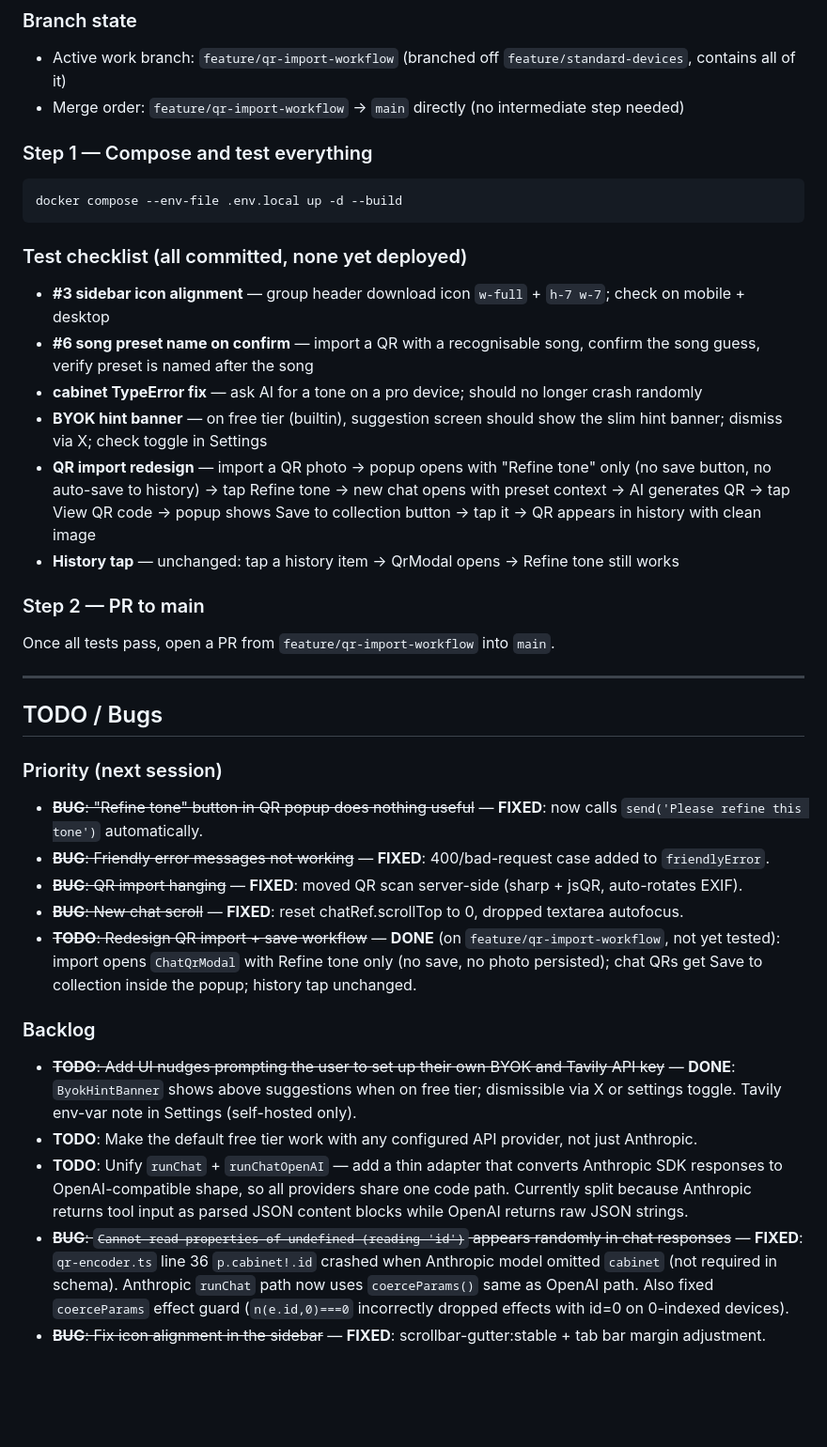
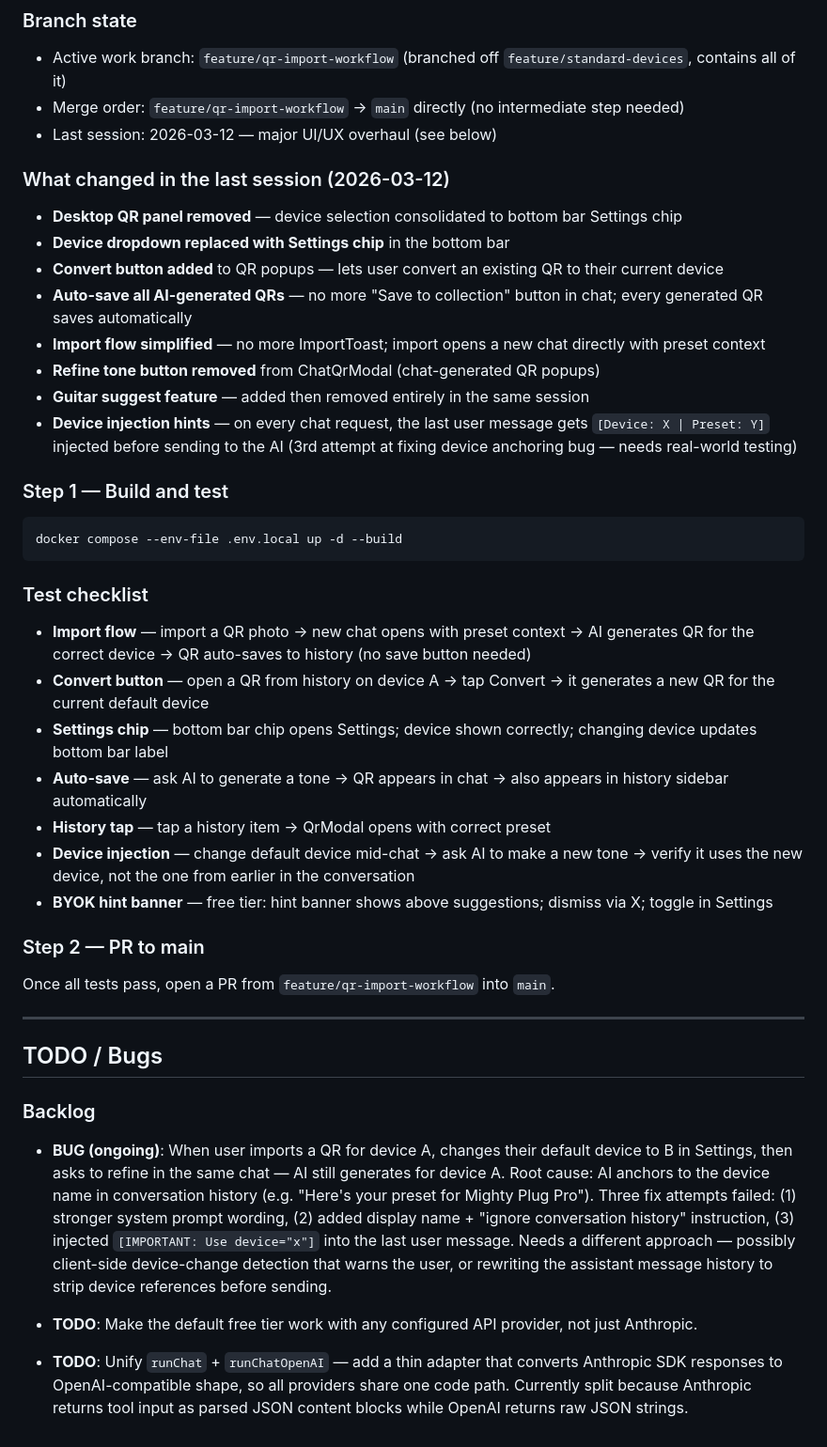
Before and after one commit to steve-krisjanovs/mighty-ai-qr-web, a Markdown page: CLAUDE.md, the part around the change. Shown at 94% size. Rendered like a GitHub page; blank space fills up the shorter version.

Commit message:
Update CLAUDE.md — clear stale checklist, document last session changes
Co-Authored-By: Claude Sonnet 4.6 <noreply@anthropic.com>

````diff
--- a/CLAUDE.md
+++ b/CLAUDE.md
@@ -57,19 +57,31 @@ Docker Compose does **not** pick up `.env.local` automatically — only `.env`.
 ### Branch state
 - Active work branch: `feature/qr-import-workflow` (branched off `feature/standard-devices`, contains all of it)
 - Merge order: `feature/qr-import-workflow` → `main` directly (no intermediate step needed)
+- Last session: 2026-03-12 — major UI/UX overhaul (see below)
 
-### Step 1 — Compose and test everything
+### What changed in the last session (2026-03-12)
+- **Desktop QR panel removed** — device selection consolidated to bottom bar Settings chip
+- **Device dropdown replaced with Settings chip** in the bottom bar
+- **Convert button added** to QR popups — lets user convert an existing QR to their current device
+- **Auto-save all AI-generated QRs** — no more "Save to collection" button in chat; every generated QR saves automatically
+- **Import flow simplified** — no more ImportToast; import opens a new chat directly with preset context
+- **Refine tone button removed** from ChatQrModal (chat-generated QR popups)
+- **Guitar suggest feature** — added then removed entirely in the same session
+- **Device injection hints** — on every chat request, the last user message gets `[Device: X | Preset: Y]` injected before sending to the AI (3rd attempt at fixing device anchoring bug — needs real-world testing)
+
+### Step 1 — Build and test
 ```bash
 docker compose --env-file .env.local up -d --build
 ```
 
-### Test checklist (all committed, none yet deployed)
-- **#3 sidebar icon alignment** — group header download icon `w-full` + `h-7 w-7`; check on mobile + desktop
-- **#6 song preset name on confirm** — import a QR with a recognisable song, confirm the song guess, verify preset is named after the song
-- **cabinet TypeError fix** — ask AI for a tone on a pro device; should no longer crash randomly
-- **BYOK hint banner** — on free tier (builtin), suggestion screen should show the slim hint banner; dismiss via X; check toggle in Settings
-- **QR import redesign** — import a QR photo → popup opens with "Refine tone" only (no save button, no auto-save to history) → tap Refine tone → new chat opens with preset context → AI generates QR → tap View QR code → popup shows Save to collection button → tap it → QR appears in history with clean image
-- **History tap** — unchanged: tap a history item → QrModal opens → Refine tone still works
+### Test checklist
+- **Import flow** — import a QR photo → new chat opens with preset context → AI generates QR for the correct device → QR auto-saves to history (no save button needed)
+- **Convert button** — open a QR from history on device A → tap Convert → it generates a new QR for the current default device
+- **Settings chip** — bottom bar chip opens Settings; device shown correctly; changing device updates bottom bar label
+- **Auto-save** — ask AI to generate a tone → QR appears in chat → also appears in history sidebar automatically
+- **History tap** — tap a history item → QrModal opens with correct preset
+- **Device injection** — change default device mid-chat → ask AI to make a new tone → verify it uses the new device, not the one from earlier in the conversation
+- **BYOK hint banner** — free tier: hint banner shows above suggestions; dismiss via X; toggle in Settings
 
 ### Step 2 — PR to main
 Once all tests pass, open a PR from `feature/qr-import-workflow` into `main`.
@@ -78,18 +90,9 @@ Once all tests pass, open a PR from `feature/qr-import-workflow` into `main`.
 
 ## TODO / Bugs
 
-### Priority (next session)
-
-- ~~**BUG**: "Refine tone" button in QR popup does nothing useful~~ — **FIXED**: now calls `send('Please refine this tone')` automatically.
-- ~~**BUG**: Friendly error messages not working~~ — **FIXED**: 400/bad-request case added to `friendlyError`.
-- ~~**BUG**: QR import hanging~~ — **FIXED**: moved QR scan server-side (sharp + jsQR, auto-rotates EXIF).
-- ~~**BUG**: New chat scroll~~ — **FIXED**: reset chatRef.scrollTop to 0, dropped textarea autofocus.
-- ~~**TODO**: Redesign QR import + save workflow~~ — **DONE** (on `feature/qr-import-workflow`, not yet tested): import opens `ChatQrModal` with Refine tone only (no save, no photo persisted); chat QRs get Save to collection inside the popup; history tap unchanged.
-
 ### Backlog
 
-- ~~**TODO**: Add UI nudges prompting the user to set up their own BYOK and Tavily API key~~ — **DONE**: `ByokHintBanner` shows above suggestions when on free tier; dismissible via X or settings toggle. Tavily env-var note in Settings (self-hosted only).
+- **BUG (ongoing)**: When user imports a QR for device A, changes their default device to B in Settings, then asks to refine in the same chat — AI still generates for device A. Root cause: AI anchors to the device name in conversation history (e.g. "Here's your preset for Mighty Plug Pro"). Three fix attempts failed: (1) stronger system prompt wording, (2) added display name + "ignore conversation history" instruction, (3) injected `[IMPORTANT: Use device="x"]` into the last user message. Needs a different approach — possibly client-side device-change detection that warns the user, or rewriting the assistant message history to strip device references before sending.
+
 - **TODO**: Make the default free tier work with any configured API provider, not just Anthropic.
 - **TODO**: Unify `runChat` + `runChatOpenAI` — add a thin adapter that converts Anthropic SDK responses to OpenAI-compatible shape, so all providers share one code path. Currently split because Anthropic returns tool input as parsed JSON content blocks while OpenAI returns raw JSON strings.
-- ~~**BUG**: `Cannot read properties of undefined (reading 'id')` appears randomly in chat responses~~ — **FIXED**: `qr-encoder.ts` line 36 `p.cabinet!.id` crashed when Anthropic model omitted `cabinet` (not required in schema). Anthropic `runChat` path now uses `coerceParams()` same as OpenAI path. Also fixed `coerceParams` effect guard (`n(e.id,0)===0` incorrectly dropped effects with id=0 on 0-indexed devices).
-- ~~**BUG**: Fix icon alignment in the sidebar~~ — **FIXED**: scrollbar-gutter:stable + tab bar margin adjustment.
````
